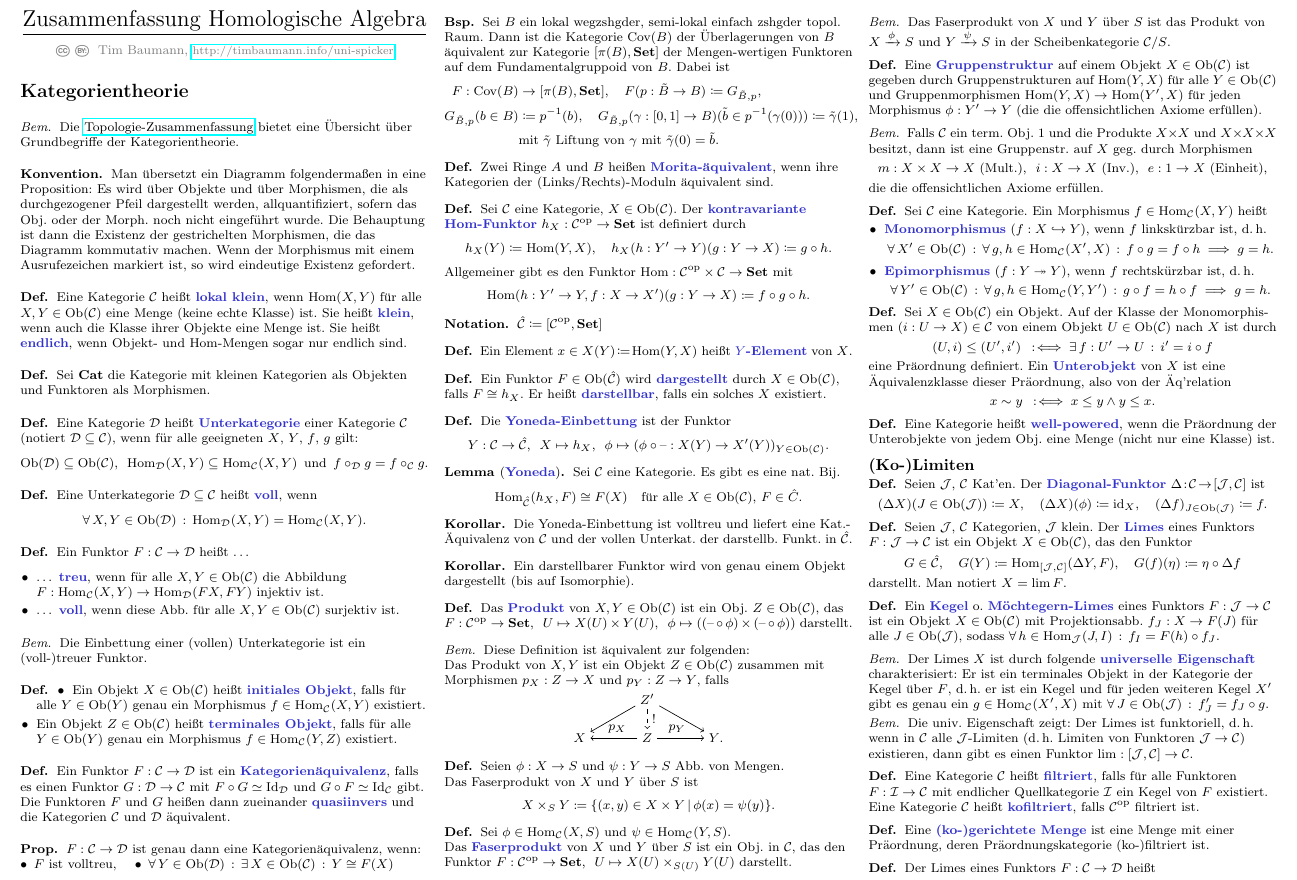
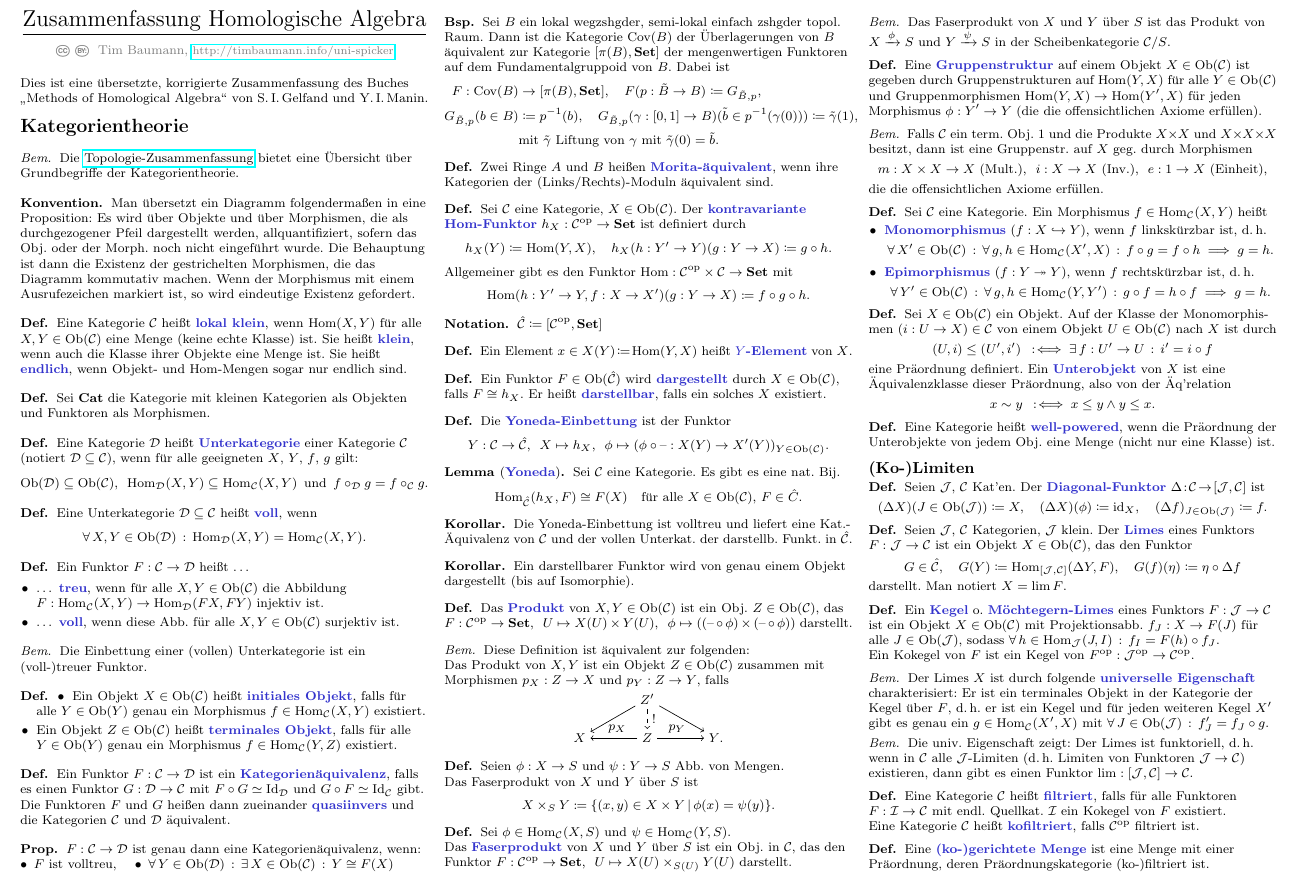
Before and after one commit to timjb/uni-spicker, a LaTeX document (homoalg.tex): part of page 1 of 8, cut so that both start at the same text. The pictures show the PDF file homoalg.pdf that the author committed with the source.

Commit message:
HomoAlg: Hinweis auf 'Methods of Homological Algebra'; Def. von filtrierte Kategorien endlich richtig

```diff
--- a/homoalg.tex
+++ b/homoalg.tex
@@ -55,6 +55,8 @@
 
 \maketitle{Zusammenfassung Homologische Algebra}
 
+Dies ist eine übersetzte, korrigierte Zusammenfassung des Buches "`Methods of Homological Algebra"' von S.\,I.\,Gelfand und Y.\,I.\,Manin.
+
 % Basierend auf dem Buch "Methods of Homological Algebra" von Gelfand und Manin
 
 % Vorgezogen:
@@ -150,7 +152,7 @@
 
 % II.2.9
 \begin{bsp}
-  Sei $B$ ein lokal wegzshgder, semi-lokal einfach zshgder topol. Raum. Dann ist die Kategorie $\Cov(B)$ der Überlagerungen von $B$ äquivalent zur Kategorie $[\pi(B), \SetC]$ der Mengen-wertigen Funktoren auf dem Fundamentalgruppoid von $B$. Dabei ist
+  Sei $B$ ein lokal wegzshgder, semi-lokal einfach zshgder topol. Raum. Dann ist die Kategorie $\Cov(B)$ der Überlagerungen von $B$ äquivalent zur Kategorie $[\pi(B), \SetC]$ der mengenwertigen Funktoren auf dem Fundamentalgruppoid von $B$. Dabei ist
   \begin{align*}
     F : \Cov(B) & \to [\pi(B), \SetC], \quad F(p : \tilde{B} \to B) \coloneqq G_{\tilde{B},p}, \\
     G_{\tilde{B},p}(b \in B) & \coloneqq p^{-1}(b), \quad G_{\tilde{B},p}(\gamma : \I \to B)(\tilde{b} \in p^{-1}(\gamma(0))) \coloneqq \tilde{\gamma}(1), \\
@@ -349,7 +353,8 @@
   Ein \emph{Kegel} o. \emph{Möchtegern-Limes} eines Funktors $F : \Jat \to \Cat$
   ist ein Objekt $X \in \Ob(\Cat)$ mit Projektionsabb. $f_J : X \to F(J)$
   für alle $J \in \Ob(\Jat)$, sodass
-  $\fa{h \in \Hom_\Jat(J, I)} f_I = F(h) \circ f_J$.
+  $\fa{h \in \Hom_\Jat(J, I)} f_I = F(h) \circ f_J$. \\
+  Ein Kokegel von $F$ ist ein Kegel von $F^\op : \Jat^\op \to \Cat^\op$.
 \end{defn}
 
 \begin{bem}
@@ -363,13 +368,15 @@
 \end{bem}
 
 \begin{defn}
-  Eine Kategorie $\Cat$ heißt \emph{filtriert}, falls für alle Funktoren $F : \Iat \to \Cat$ mit endlicher Quellkategorie $\Iat$ ein Kokegel von $F$ existiert. \\
+  Eine Kategorie $\Cat$ heißt \emph{filtriert}, falls für alle Funktoren $F : \Iat \to \Cat$ mit endl. Quellkat. $\Iat$ ein Kokegel von $F$ existiert. \\
   Eine Kategorie $\Cat$ heißt \emph{kofiltriert}, falls $\Cat^\op$ filtriert ist.
 \end{defn}
 
 \begin{defn}
   Eine \emph{(ko-)gerichtete Menge} ist eine Menge mit einer Präordnung, deren Präordnungskategorie (ko-)filtriert ist.
 \end{defn}
+
+\end{samepage}
 
 \begin{defn}
   Der Limes eines Funktors $F : \Cat \to \Dat$ heißt
```
Also changed, not shown: include/cats.tex (+4 -1 lines), homoalg.pdf, homoalg.tex (2 more changed lines).
